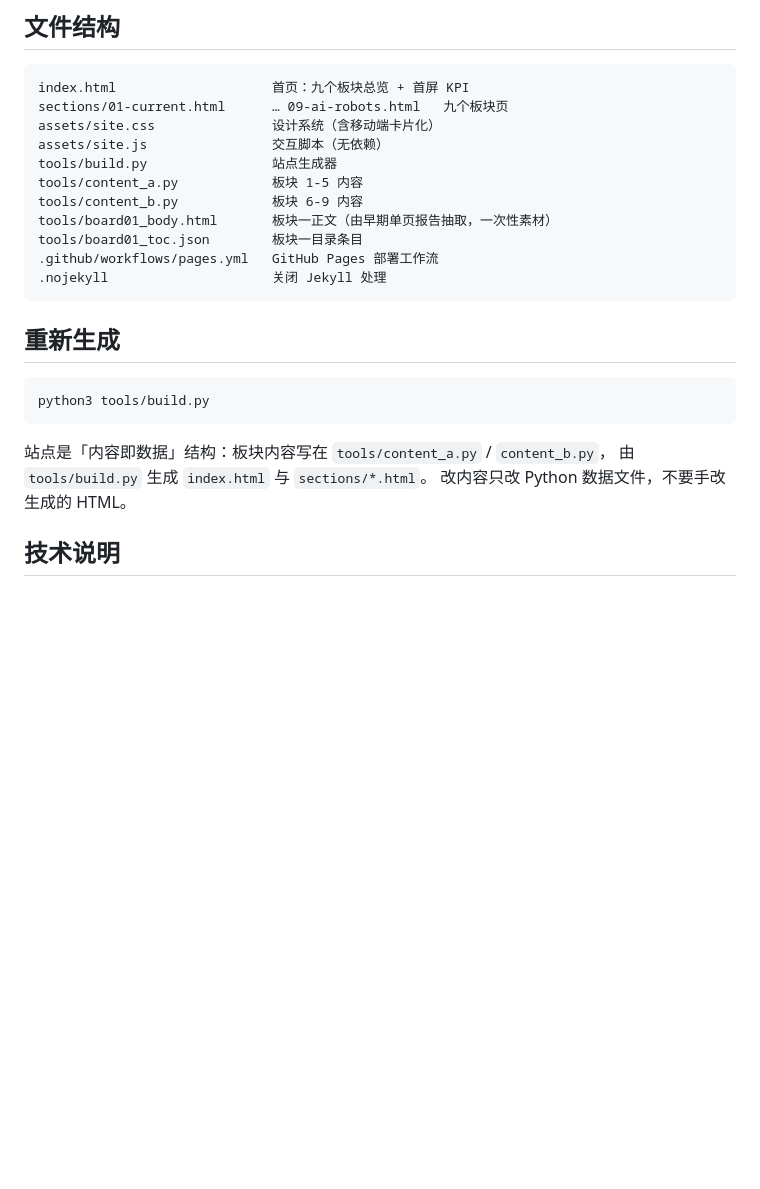
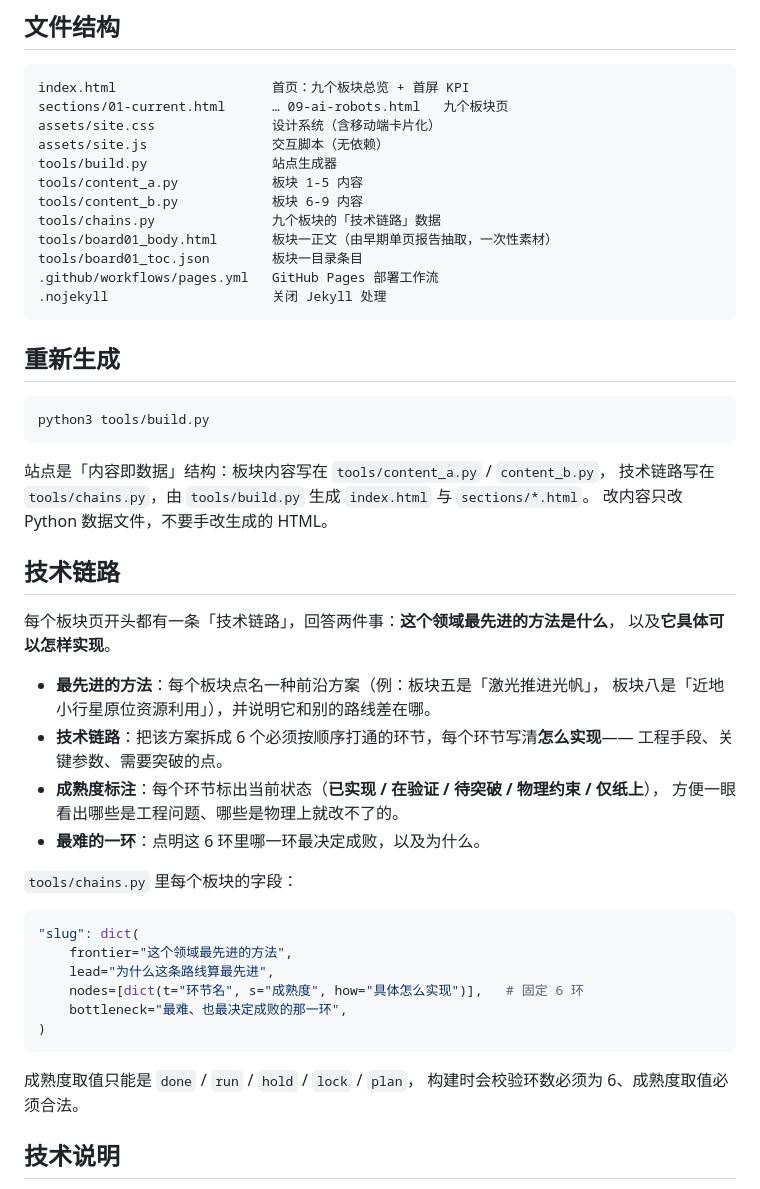
Before and after one commit to YYYcjj/spaceyyycjj, a Markdown page: README.md, the part around the change. GitHub-like rendering; blank space fills up the shorter version.

Commit message:
docs: 说明技术链路的数据结构

````diff
--- a/README.md
+++ b/README.md
@@ -32,6 +32,7 @@ assets/site.js                交互脚本（无依赖）
 tools/build.py                站点生成器
 tools/content_a.py            板块 1-5 内容
 tools/content_b.py            板块 6-9 内容
+tools/chains.py               九个板块的「技术链路」数据
 tools/board01_body.html       板块一正文（由早期单页报告抽取，一次性素材）
 tools/board01_toc.json        板块一目录条目
 .github/workflows/pages.yml   GitHub Pages 部署工作流
@@ -45,8 +46,35 @@ python3 tools/build.py
 ```
 
 站点是「内容即数据」结构：板块内容写在 `tools/content_a.py` / `content_b.py`，
-由 `tools/build.py` 生成 `index.html` 与 `sections/*.html`。
+技术链路写在 `tools/chains.py`，由 `tools/build.py` 生成 `index.html` 与 `sections/*.html`。
 改内容只改 Python 数据文件，不要手改生成的 HTML。
+
+## 技术链路
+
+每个板块页开头都有一条「技术链路」，回答两件事：**这个领域最先进的方法是什么**，
+以及**它具体可以怎样实现**。
+
+- **最先进的方法**：每个板块点名一种前沿方案（例：板块五是「激光推进光帆」，
+  板块八是「近地小行星原位资源利用」），并说明它和别的路线差在哪。
+- **技术链路**：把该方案拆成 6 个必须按顺序打通的环节，每个环节写清**怎么实现**——
+  工程手段、关键参数、需要突破的点。
+- **成熟度标注**：每个环节标出当前状态（**已实现 / 在验证 / 待突破 / 物理约束 / 仅纸上**），
+  方便一眼看出哪些是工程问题、哪些是物理上就改不了的。
+- **最难的一环**：点明这 6 环里哪一环最决定成败，以及为什么。
+
+`tools/chains.py` 里每个板块的字段：
+
+```python
+"slug": dict(
+    frontier="这个领域最先进的方法",
+    lead="为什么这条路线算最先进",
+    nodes=[dict(t="环节名", s="成熟度", how="具体怎么实现")],   # 固定 6 环
+    bottleneck="最难、也最决定成败的那一环",
+)
+```
+
+成熟度取值只能是 `done` / `run` / `hold` / `lock` / `plan`，
+构建时会校验环数必须为 6、成熟度取值必须合法。
 
 ## 技术说明
 
````
